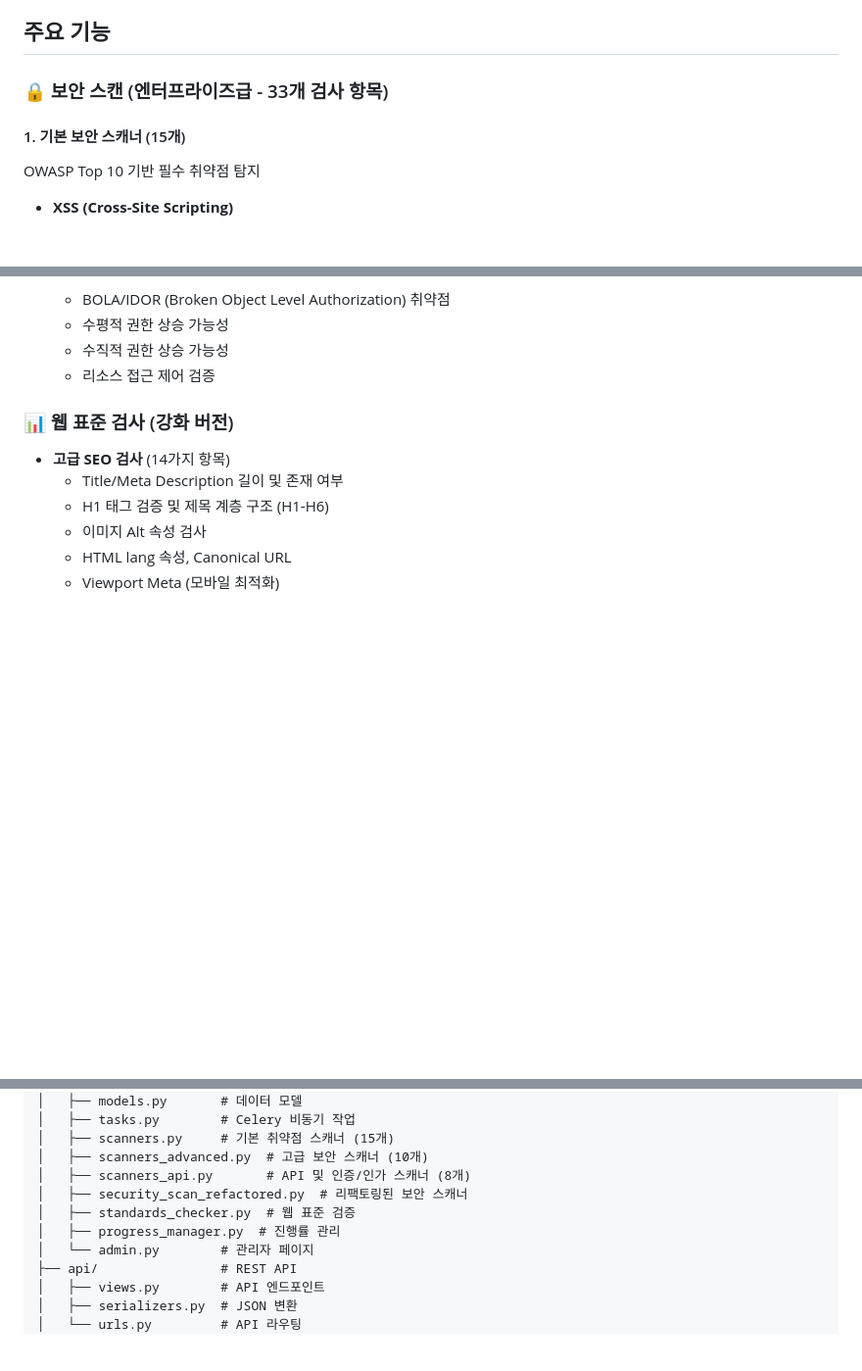
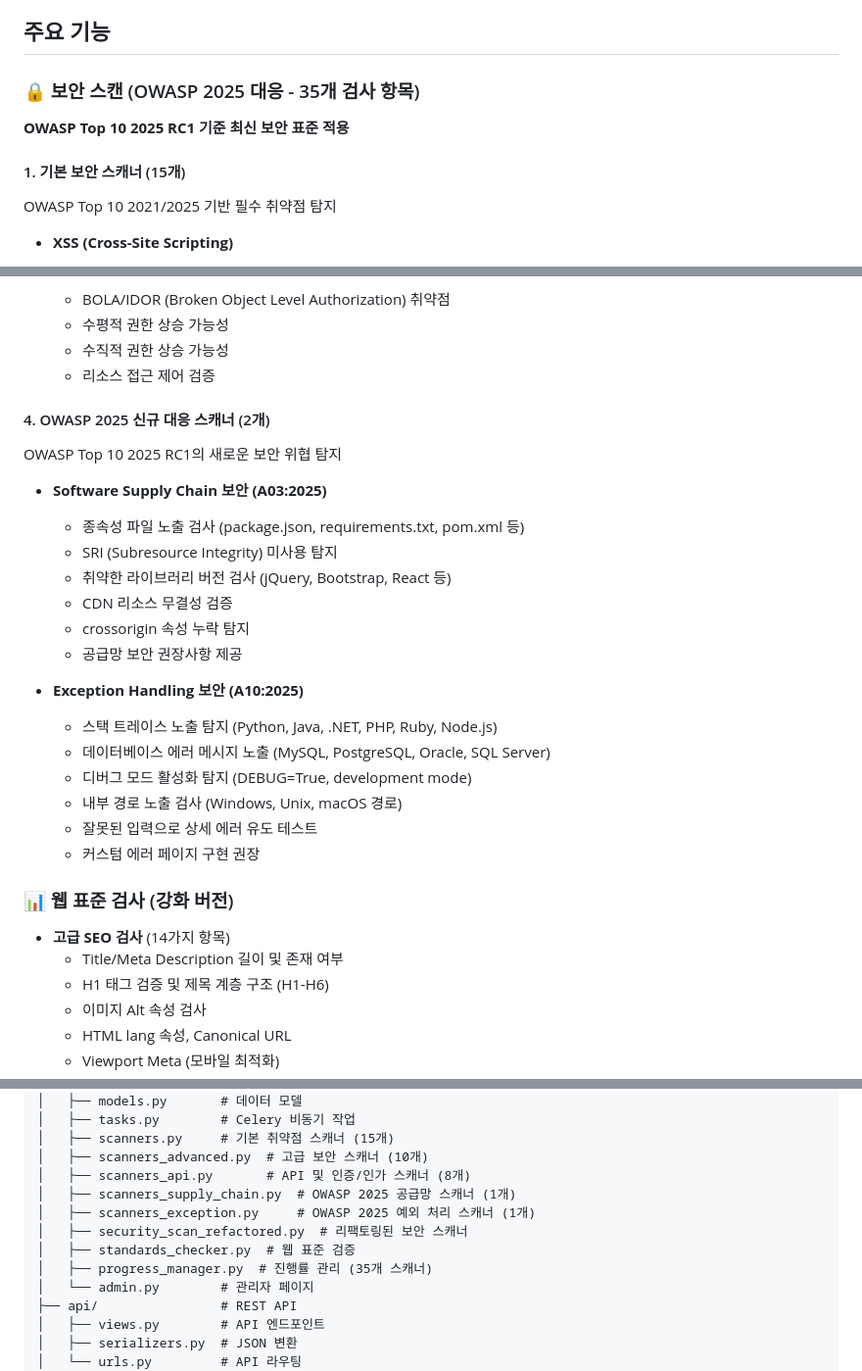
Before and after one commit to opJay/weak, a Markdown page: README.md, 3 parts joined by grey strips. Shown at 98% size. Drawn GitHub-style; blank space fills up the shorter version.

```diff
--- a/README.md
+++ b/README.md
@@ -23,10 +23,12 @@ URL을 입력하면 웹 취약점을 자동으로 분석해주는 싱글페이
 
 ## 주요 기능
 
-### 🔒 보안 스캔 (엔터프라이즈급 - 33개 검사 항목)
+### 🔒 보안 스캔 (OWASP 2025 대응 - 35개 검사 항목)
+
+**OWASP Top 10 2025 RC1 기준 최신 보안 표준 적용**
 
 #### 1. 기본 보안 스캐너 (15개)
-OWASP Top 10 기반 필수 취약점 탐지
+OWASP Top 10 2021/2025 기반 필수 취약점 탐지
 
 - **XSS (Cross-Site Scripting)**
   - Reflected XSS - URL 파라미터 분석
@@ -235,6 +238,25 @@ OWASP Top 10 기반 필수 취약점 탐지
   - 수평적 권한 상승 가능성
   - 수직적 권한 상승 가능성
   - 리소스 접근 제어 검증
+
+#### 4. OWASP 2025 신규 대응 스캐너 (2개)
+OWASP Top 10 2025 RC1의 새로운 보안 위협 탐지
+
+- **Software Supply Chain 보안 (A03:2025)**
+  - 종속성 파일 노출 검사 (package.json, requirements.txt, pom.xml 등)
+  - SRI (Subresource Integrity) 미사용 탐지
+  - 취약한 라이브러리 버전 검사 (jQuery, Bootstrap, React 등)
+  - CDN 리소스 무결성 검증
+  - crossorigin 속성 누락 탐지
+  - 공급망 보안 권장사항 제공
+
+- **Exception Handling 보안 (A10:2025)**
+  - 스택 트레이스 노출 탐지 (Python, Java, .NET, PHP, Ruby, Node.js)
+  - 데이터베이스 에러 메시지 노출 (MySQL, PostgreSQL, Oracle, SQL Server)
+  - 디버그 모드 활성화 탐지 (DEBUG=True, development mode)
+  - 내부 경로 노출 검사 (Windows, Unix, macOS 경로)
+  - 잘못된 입력으로 상세 에러 유도 테스트
+  - 커스텀 에러 페이지 구현 권장
 
 ### 📊 웹 표준 검사 (강화 버전)
 
@@ -439,9 +461,11 @@ weak/
 │   ├── scanners.py     # 기본 취약점 스캐너 (15개)
 │   ├── scanners_advanced.py  # 고급 보안 스캐너 (10개)
 │   ├── scanners_api.py       # API 및 인증/인가 스캐너 (8개)
+│   ├── scanners_supply_chain.py  # OWASP 2025 공급망 스캐너 (1개)
+│   ├── scanners_exception.py     # OWASP 2025 예외 처리 스캐너 (1개)
 │   ├── security_scan_refactored.py  # 리팩토링된 보안 스캐너
 │   ├── standards_checker.py  # 웹 표준 검증
-│   ├── progress_manager.py  # 진행률 관리
+│   ├── progress_manager.py  # 진행률 관리 (35개 스캐너)
 │   └── admin.py        # 관리자 페이지
 ├── api/                # REST API
 │   ├── views.py        # API 엔드포인트
```
Also changed, not shown: other parts of README.md (+5 -1 lines), CLAUDE.md (+5 -2 lines), QUICKSTART.md (+3 -2 lines).
